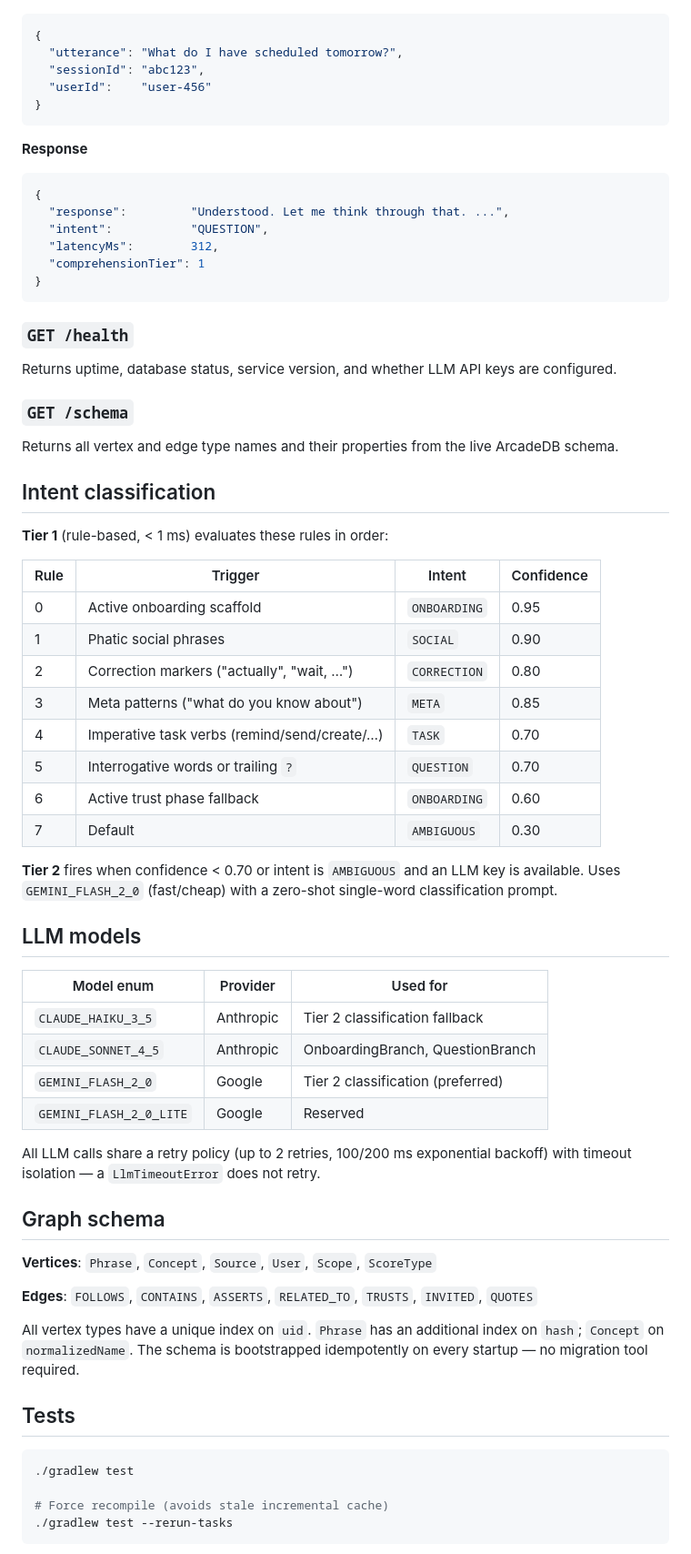
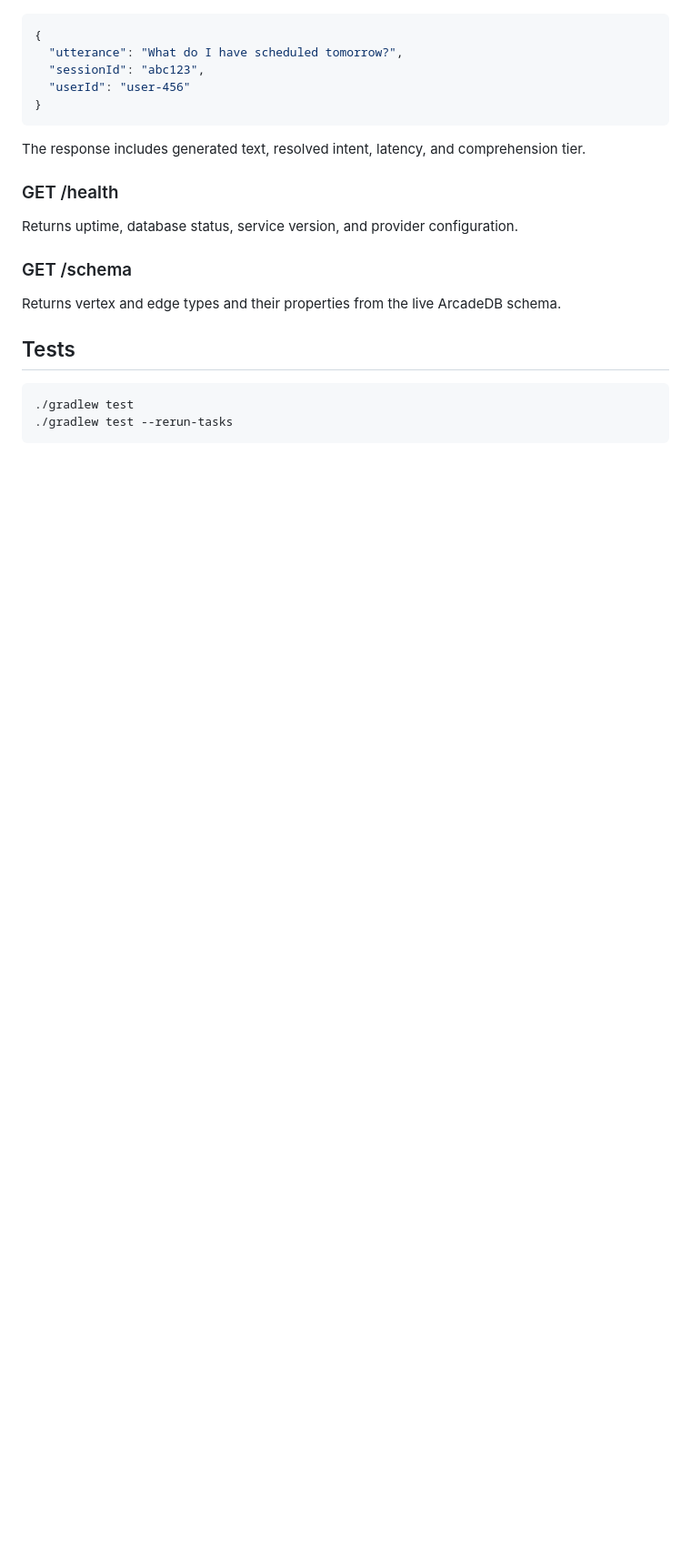
Before and after one commit to legendofLoxley/engram-engine, a Markdown page: README.md, the part around one of its changes. Shown at 91% size. Rendered like a GitHub page; blank space fills up the shorter version.

````diff
--- a/README.md
+++ b/README.md
@@ -146,70 +124,24 @@ Process an utterance through the full cognitive pipeline.
 {
   "utterance": "What do I have scheduled tomorrow?",
   "sessionId": "abc123",
-  "userId":    "user-456"
+  "userId": "user-456"
 }
 ```
 
-**Response**
-```json
-{
-  "response":         "Understood. Let me think through that. ...",
-  "intent":           "QUESTION",
-  "latencyMs":        312,
-  "comprehensionTier": 1
-}
-```
+The response includes generated text, resolved intent, latency, and comprehension tier.
 
-### `GET /health`
+### GET /health
 
-Returns uptime, database status, service version, and whether LLM API keys are configured.
+Returns uptime, database status, service version, and provider configuration.
 
-### `GET /schema`
+### GET /schema
 
-Returns all vertex and edge type names and their properties from the live ArcadeDB schema.
-
-## Intent classification
-
-**Tier 1** (rule-based, < 1 ms) evaluates these rules in order:
-
-| Rule | Trigger | Intent | Confidence |
-|---|---|---|---|
-| 0 | Active onboarding scaffold | `ONBOARDING` | 0.95 |
-| 1 | Phatic social phrases | `SOCIAL` | 0.90 |
-| 2 | Correction markers ("actually", "wait, …") | `CORRECTION` | 0.80 |
-| 3 | Meta patterns ("what do you know about") | `META` | 0.85 |
-| 4 | Imperative task verbs (remind/send/create/…) | `TASK` | 0.70 |
-| 5 | Interrogative words or trailing `?` | `QUESTION` | 0.70 |
-| 6 | Active trust phase fallback | `ONBOARDING` | 0.60 |
-| 7 | Default | `AMBIGUOUS` | 0.30 |
-
-**Tier 2** fires when confidence < 0.70 or intent is `AMBIGUOUS` and an LLM key is available. Uses `GEMINI_FLASH_2_0` (fast/cheap) with a zero-shot single-word classification prompt.
-
-## LLM models
-
-| Model enum | Provider | Used for |
-|---|---|---|
-| `CLAUDE_HAIKU_3_5` | Anthropic | Tier 2 classification fallback |
-| `CLAUDE_SONNET_4_5` | Anthropic | OnboardingBranch, QuestionBranch |
-| `GEMINI_FLASH_2_0` | Google | Tier 2 classification (preferred) |
-| `GEMINI_FLASH_2_0_LITE` | Google | Reserved |
-
-All LLM calls share a retry policy (up to 2 retries, 100/200 ms exponential backoff) with timeout isolation — a `LlmTimeoutError` does not retry.
-
-## Graph schema
-
-**Vertices**: `Phrase`, `Concept`, `Source`, `User`, `Scope`, `ScoreType`
-
-**Edges**: `FOLLOWS`, `CONTAINS`, `ASSERTS`, `RELATED_TO`, `TRUSTS`, `INVITED`, `QUOTES`
-
-All vertex types have a unique index on `uid`. `Phrase` has an additional index on `hash`; `Concept` on `normalizedName`. The schema is bootstrapped idempotently on every startup — no migration tool required.
+Returns vertex and edge types and their properties from the live ArcadeDB schema.
 
 ## Tests
 
 ```bash
 ./gradlew test
-
-# Force recompile (avoids stale incremental cache)
 ./gradlew test --rerun-tasks
 ```
 
````
Also changed, not shown: other parts of README.md (+75 -108 lines).
